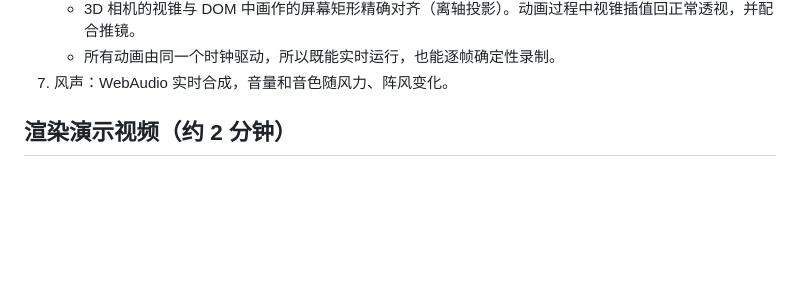
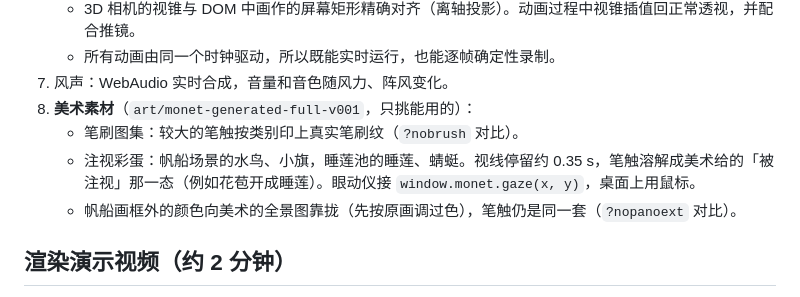
Before and after one commit to haoyuyou50-star/checklist, a Markdown page: monet-immersive/README.md, the part around the change. Drawn GitHub-style; blank space fills up the shorter version.

```diff
--- a/monet-immersive/README.md
+++ b/monet-immersive/README.md
@@ -58,6 +58,10 @@ python3 -m http.server 8123
    - 3D 相机的视锥与 DOM 中画作的屏幕矩形精确对齐（离轴投影）。动画过程中视锥插值回正常透视，并配合推镜。
    - 所有动画由同一个时钟驱动，所以既能实时运行，也能逐帧确定性录制。
 7. 风声：WebAudio 实时合成，音量和音色随风力、阵风变化。
+8. **美术素材**（`art/monet-generated-full-v001`，只挑能用的）：
+   - 笔刷图集：较大的笔触按类别印上真实笔刷纹（`?nobrush` 对比）。
+   - 注视彩蛋：帆船场景的水鸟、小旗，睡莲池的睡莲、蜻蜓。视线停留约 0.35 s，笔触溶解成美术给的「被注视」那一态（例如花苞开成睡莲）。眼动仪接 `window.monet.gaze(x, y)`，桌面上用鼠标。
+   - 帆船画框外的颜色向美术的全景图靠拢（先按原画调过色），笔触仍是同一套（`?nopanoext` 对比）。
 
 ## 渲染演示视频（约 2 分钟）
 
```
Also changed, not shown: monet-immersive/HANDOFF.md (+21 -0 lines).
